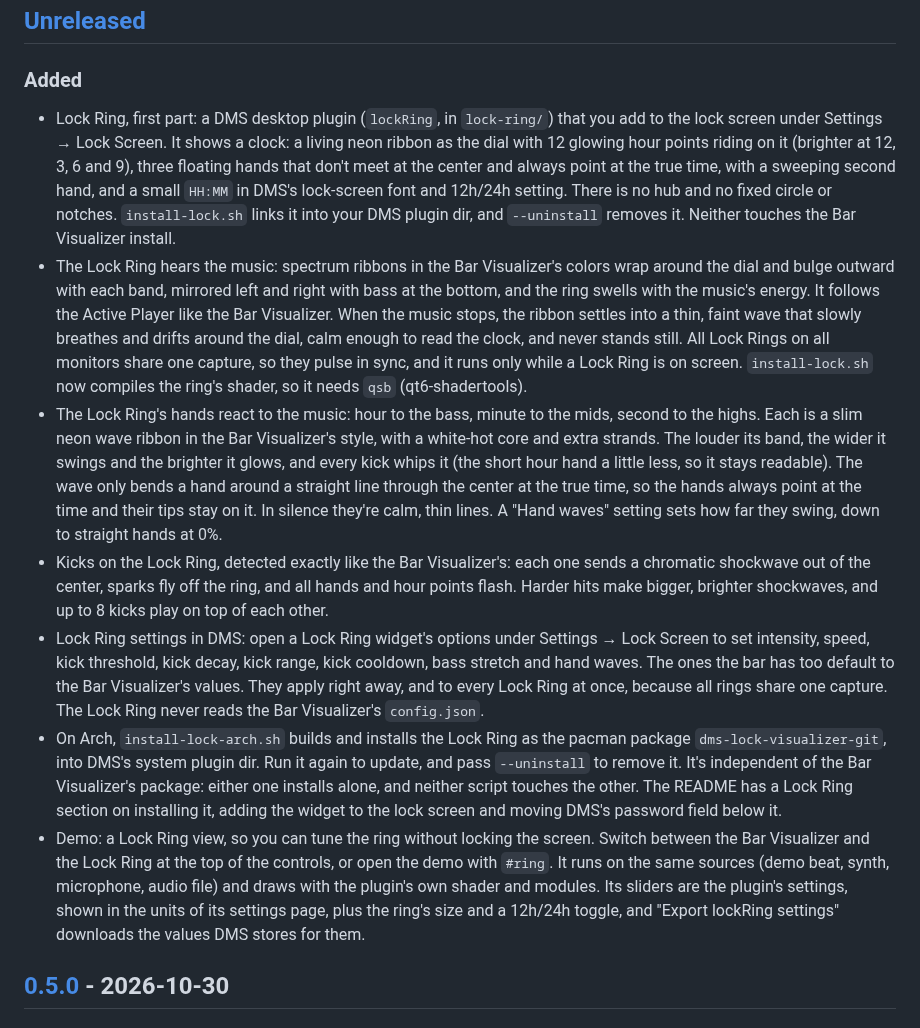
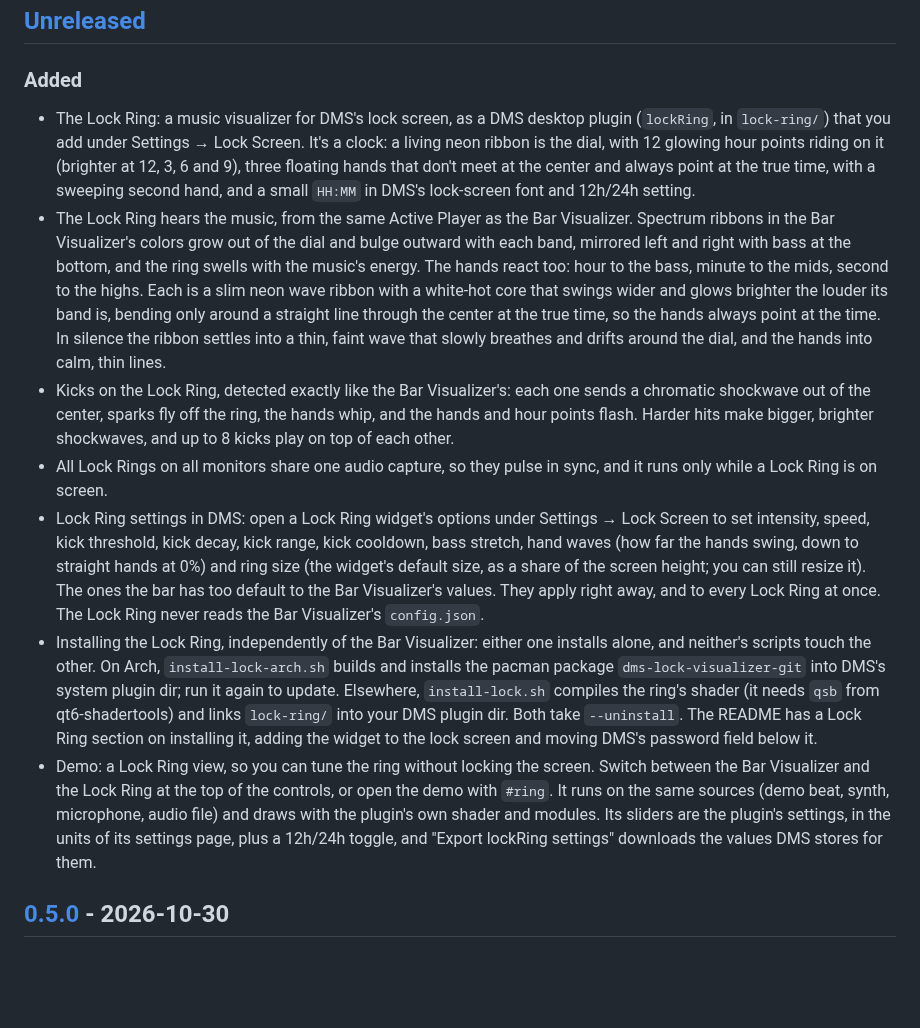
Before and after one commit to dotMortis/dms-bar-visualizer, a Markdown page: CHANGELOG.md, the part around the change. Drawn GitHub-style; blank space fills up the shorter version.

```diff
--- a/CHANGELOG.md
+++ b/CHANGELOG.md
@@ -8,46 +8,44 @@ All notable changes to this project are documented here. The format follows
 
 ### Added
 
-- Lock Ring, first part: a DMS desktop plugin (`lockRing`, in `lock-ring/`) that you add to the
-  lock screen under Settings → Lock Screen. It shows a clock: a living neon ribbon as the dial
-  with 12 glowing hour points riding on it (brighter at 12, 3, 6 and 9), three floating hands
-  that don't meet at the center and always point at the true time, with a sweeping second hand,
-  and a small `HH:MM` in DMS's lock-screen font and 12h/24h setting. There is no hub and no fixed
-  circle or notches. `install-lock.sh` links it into your
-  DMS plugin dir, and `--uninstall` removes it. Neither touches the Bar Visualizer install.
-- The Lock Ring hears the music: spectrum ribbons in the Bar Visualizer's colors wrap around the
-  dial and bulge outward with each band, mirrored left and right with bass at the bottom, and the
-  ring swells with the music's energy. It follows the Active Player like the Bar Visualizer. When
-  the music stops, the ribbon settles into a thin, faint wave that slowly breathes and drifts
-  around the dial, calm enough to read the clock, and never stands still. All Lock Rings on all monitors share one
-  capture, so they pulse in sync, and it runs only while a Lock Ring is on screen.
-  `install-lock.sh` now compiles the ring's shader, so it needs `qsb` (qt6-shadertools).
-- The Lock Ring's hands react to the music: hour to the bass, minute to the mids, second to the
-  highs. Each is a slim neon wave ribbon in the Bar Visualizer's style, with a white-hot core and
-  extra strands. The louder its band, the wider it swings and the brighter it glows, and every
-  kick whips it (the short hour hand a little less, so it stays readable). The wave only bends a
-  hand around a straight line through the center at the true time, so the hands always point at
-  the time and their tips stay on it. In silence they're calm, thin lines. A
-  "Hand waves" setting sets how far they swing, down to straight hands at 0%.
+- The Lock Ring: a music visualizer for DMS's lock screen, as a DMS desktop plugin (`lockRing`,
+  in `lock-ring/`) that you add under Settings → Lock Screen. It's a clock: a living neon ribbon
+  is the dial, with 12 glowing hour points riding on it (brighter at 12, 3, 6 and 9), three
+  floating hands that don't meet at the center and always point at the true time, with a
+  sweeping second hand, and a small `HH:MM` in DMS's lock-screen font and 12h/24h setting.
+- The Lock Ring hears the music, from the same Active Player as the Bar Visualizer. Spectrum
+  ribbons in the Bar Visualizer's colors grow out of the dial and bulge outward with each band,
+  mirrored left and right with bass at the bottom, and the ring swells with the music's energy.
+  The hands react too: hour to the bass, minute to the mids, second to the highs. Each is a slim
+  neon wave ribbon with a white-hot core that swings wider and glows brighter the louder its band
+  is, bending only around a straight line through the center at the true time, so the hands
+  always point at the time. In silence the ribbon settles into a thin, faint wave that slowly
+  breathes and drifts around the dial, and the hands into calm, thin lines.
 - Kicks on the Lock Ring, detected exactly like the Bar Visualizer's: each one sends a chromatic
-  shockwave out of the center, sparks fly off the ring, and all hands and hour points flash. Harder hits make
-  bigger, brighter shockwaves, and up to 8 kicks play on top of each other.
-- Lock Ring settings in DMS: open a Lock Ring widget's options under Settings → Lock Screen to
-  set intensity, speed, kick threshold, kick decay, kick range, kick cooldown, bass stretch and
-  hand waves. The ones the bar has too default to the Bar Visualizer's values. They apply right
-  away, and to every Lock Ring at once, because all rings share one capture. The Lock Ring never reads the Bar Visualizer's
-  `config.json`.
-- On Arch, `install-lock-arch.sh` builds and installs the Lock Ring as the pacman package
-  `dms-lock-visualizer-git`, into DMS's system plugin dir. Run it again to update, and pass
-  `--uninstall` to remove it. It's independent of the Bar Visualizer's package: either one
-  installs alone, and neither script touches the other. The README has a Lock Ring section on
-  installing it, adding the widget to the lock screen and moving DMS's password field below it.
+  shockwave out of the center, sparks fly off the ring, the hands whip, and the hands and hour
+  points flash. Harder hits make bigger, brighter shockwaves, and up to 8 kicks play on top of
+  each other.
+- All Lock Rings on all monitors share one audio capture, so they pulse in sync, and it runs only
+  while a Lock Ring is on screen.
+- Lock Ring settings in DMS: open a Lock Ring widget's options under Settings → Lock Screen to set
+  intensity, speed, kick threshold, kick decay, kick range, kick cooldown, bass stretch, hand
+  waves (how far the hands swing, down to straight hands at 0%) and ring size (the widget's
+  default size, as a share of the screen height; you can still resize it). The ones the bar has
+  too default to the Bar Visualizer's values. They apply right away, and to every Lock Ring at
+  once. The Lock Ring never reads the Bar Visualizer's `config.json`.
+- Installing the Lock Ring, independently of the Bar Visualizer: either one installs alone, and
+  neither's scripts touch the other. On Arch, `install-lock-arch.sh` builds and installs the
+  pacman package `dms-lock-visualizer-git` into DMS's system plugin dir; run it again to update.
+  Elsewhere, `install-lock.sh` compiles the ring's shader (it needs `qsb` from qt6-shadertools)
+  and links `lock-ring/` into your DMS plugin dir. Both take `--uninstall`. The README has a Lock
+  Ring section on installing it, adding the widget to the lock screen and moving DMS's password
+  field below it.
 - Demo: a Lock Ring view, so you can tune the ring without locking the screen. Switch between
   the Bar Visualizer and the Lock Ring at the top of the controls, or open the demo with `#ring`.
   It runs on the same sources (demo beat, synth, microphone, audio file) and draws with the
-  plugin's own shader and modules. Its sliders are the plugin's settings, shown in the units of
-  its settings page, plus the ring's size and a 12h/24h toggle, and "Export lockRing settings"
-  downloads the values DMS stores for them.
+  plugin's own shader and modules. Its sliders are the plugin's settings, in the units of its
+  settings page, plus a 12h/24h toggle, and "Export lockRing settings" downloads the values DMS
+  stores for them.
 
 ## [0.5.0] - 2026-10-30
 
```
Also changed, not shown: README.md (+19 -1 lines), docs/adr/0003-lock-ring-installs-into-dms-2-plugin-dir.md (added, +12 -0 lines).
